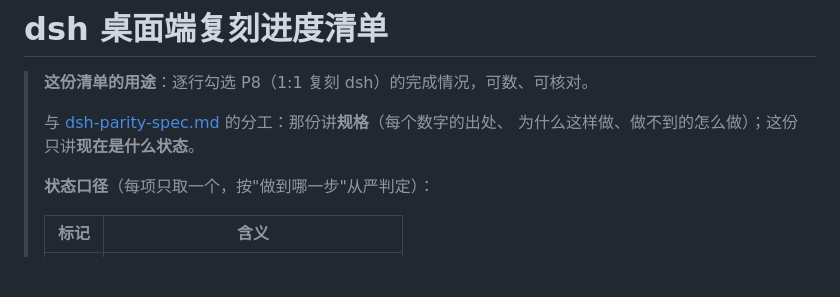
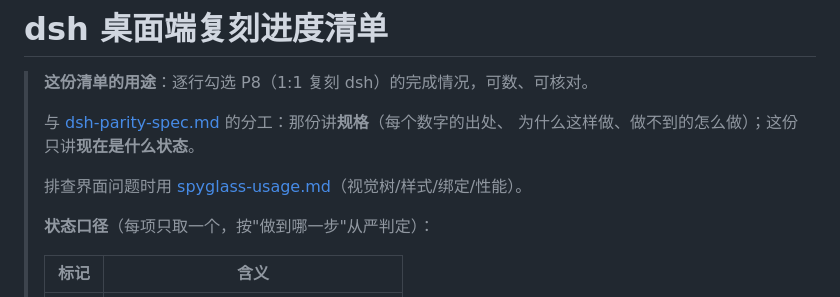
Before and after one commit to zhanghaojie513/DougongDesktop, a Markdown page: docs/dsh-parity-progress.md, the part around the change. Rendered like a GitHub page; blank space fills up the shorter version.

```diff
--- a/docs/dsh-parity-progress.md
+++ b/docs/dsh-parity-progress.md
@@ -4,6 +4,8 @@
 >
 > 与 [dsh-parity-spec.md](dsh-parity-spec.md) 的分工：那份讲**规格**（每个数字的出处、
 > 为什么这样做、做不到的怎么做）；这份只讲**现在是什么状态**。
+>
+> 排查界面问题时用 [spyglass-usage.md](spyglass-usage.md)（视觉树/样式/绑定/性能）。
 >
 > **状态口径**（每项只取一个，按"做到哪一步"从严判定）：
 >
```
Also changed, not shown: README.md (+14 -0 lines), docs/spyglass-usage.md (added, +179 -0 lines).
